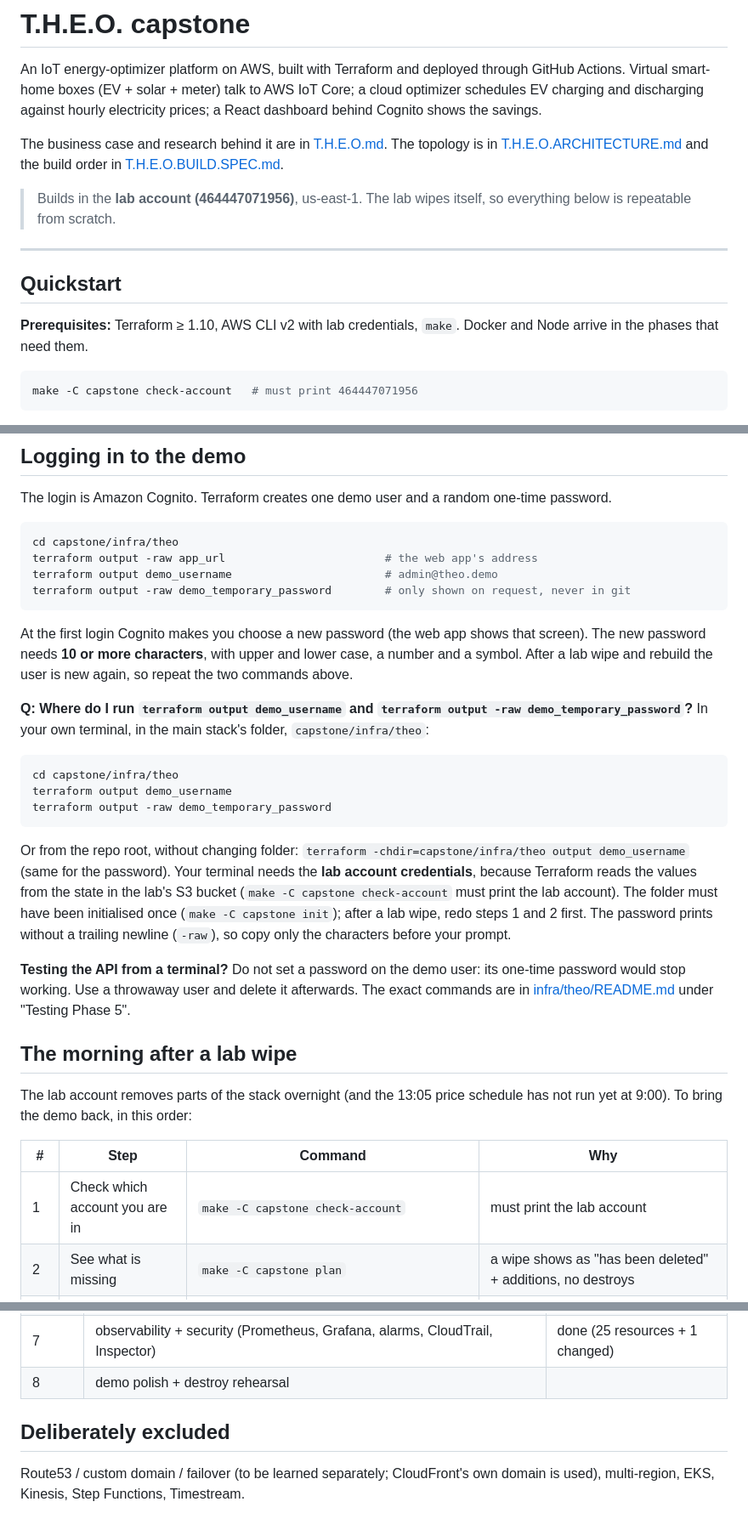
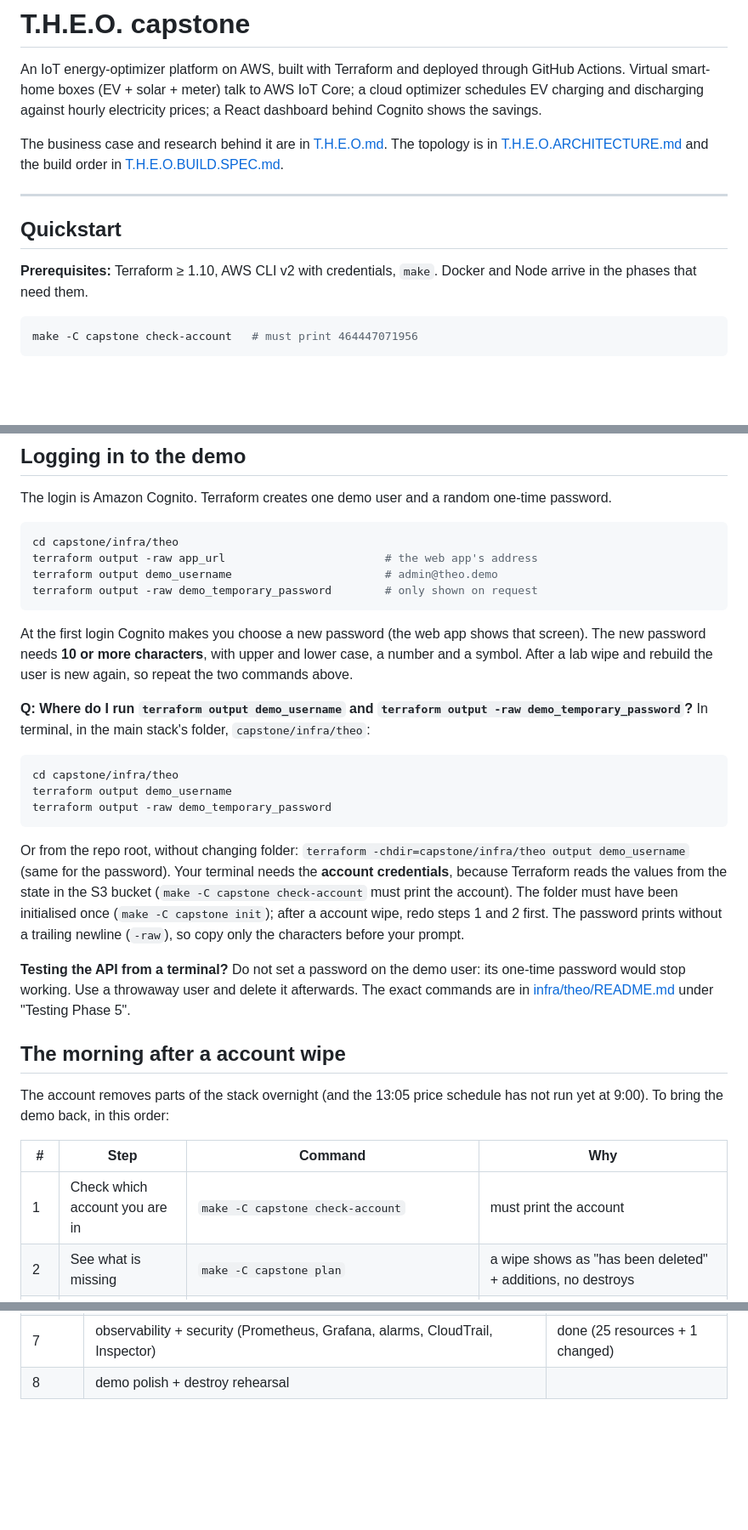
Before and after one commit to MRaufQureshi/cloud-platform-engineering, a Markdown page: capstone/README.md, 3 parts joined by grey strips. Shown at 85% size. Drawn GitHub-style; blank space fills up the shorter version.

````diff
--- a/capstone/README.md
+++ b/capstone/README.md
@@ -9,14 +9,11 @@ The business case and research behind it are in [T.H.E.O.md](T.H.E.O.md). The
 topology is in [T.H.E.O.ARCHITECTURE.md](T.H.E.O.ARCHITECTURE.md) and the build
 order in [T.H.E.O.BUILD.SPEC.md](T.H.E.O.BUILD.SPEC.md).
 
-> Builds in the **lab account (464447071956)**, us-east-1. The lab wipes itself,
-> so everything below is repeatable from scratch.
-
 ---
 
 ## Quickstart
 
-**Prerequisites:** Terraform ≥ 1.10, AWS CLI v2 with lab credentials,
+**Prerequisites:** Terraform ≥ 1.10, AWS CLI v2 with credentials,
 `make`. Docker and Node arrive in the phases that need them.
 
 ```bash
@@ -50,7 +47,7 @@ The login is Amazon Cognito. Terraform creates one demo user and a random one-ti
 cd capstone/infra/theo
 terraform output -raw app_url                        # the web app's address
 terraform output demo_username                       # admin@theo.demo
-terraform output -raw demo_temporary_password        # only shown on request, never in git
+terraform output -raw demo_temporary_password        # only shown on request
 ```
 
 At the first login Cognito makes you choose a new password (the web app shows that screen). The new
@@ -58,7 +55,7 @@ password needs **10 or more characters**, with upper and lower case, a number an
 After a lab wipe and rebuild the user is new again, so repeat the two commands above.
 
 **Q: Where do I run `terraform output demo_username` and `terraform output -raw demo_temporary_password`?**
-In your own terminal, in the main stack's folder, `capstone/infra/theo`:
+In terminal, in the main stack's folder, `capstone/infra/theo`:
 
 ```bash
 cd capstone/infra/theo
@@ -68,23 +65,23 @@ terraform output -raw demo_temporary_password
 
 Or from the repo root, without changing folder:
 `terraform -chdir=capstone/infra/theo output demo_username` (same for the password).
-Your terminal needs the **lab account credentials**, because Terraform reads the values from the state in the
-lab's S3 bucket (`make -C capstone check-account` must print the lab account). The folder must have been
-initialised once (`make -C capstone init`); after a lab wipe, redo steps 1 and 2 first. The password prints
+Your terminal needs the **account credentials**, because Terraform reads the values from the state in the
+S3 bucket (`make -C capstone check-account` must print the account). The folder must have been
+initialised once (`make -C capstone init`); after a account wipe, redo steps 1 and 2 first. The password prints
 without a trailing newline (`-raw`), so copy only the characters before your prompt.
 
 **Testing the API from a terminal?** Do not set a password on the demo user: its one-time
 password would stop working. Use a throwaway user and delete it afterwards. The exact
 commands are in [infra/theo/README.md](infra/theo/README.md) under "Testing Phase 5".
 
-## The morning after a lab wipe
+## The morning after a account wipe
 
-The lab account removes parts of the stack overnight (and the 13:05 price schedule
+The account removes parts of the stack overnight (and the 13:05 price schedule
 has not run yet at 9:00). To bring the demo back, in this order:
 
 | # | Step | Command | Why |
 |---|---|---|---|
-| 1 | Check which account you are in | `make -C capstone check-account` | must print the lab account |
+| 1 | Check which account you are in | `make -C capstone check-account` | must print the account |
 | 2 | See what is missing | `make -C capstone plan` | a wipe shows as "has been deleted" + additions, no destroys |
 | 3 | Rebuild | `make -C capstone apply` (or **Actions → T.H.E.O. Infra Run → apply**) | ~10 min, mostly the NAT gateway |
 | 4 | Put the optimizer image back (only if the ECR repo was wiped) | **Actions → T.H.E.O. App Deploy → Run workflow** | an empty repository cannot start the task |
@@ -124,8 +121,3 @@ capstone/
 | 6b | landing website: private S3 bucket + CloudFront (HTTPS); its "Simulator" button opens the web app | done |
 | 7 | observability + security (Prometheus, Grafana, alarms, CloudTrail, Inspector) | done (25 resources + 1 changed) |
 | 8 | demo polish + destroy rehearsal | |
-
-## Deliberately excluded
-
-Route53 / custom domain / failover (to be learned separately; CloudFront's own
-domain is used), multi-region, EKS, Kinesis, Step Functions, Timestream.
````
Also changed, not shown: other parts of capstone/README.md (+1 -1 lines), capstone/PREREQUISITES.md (+16 -31 lines), 1 other file.
